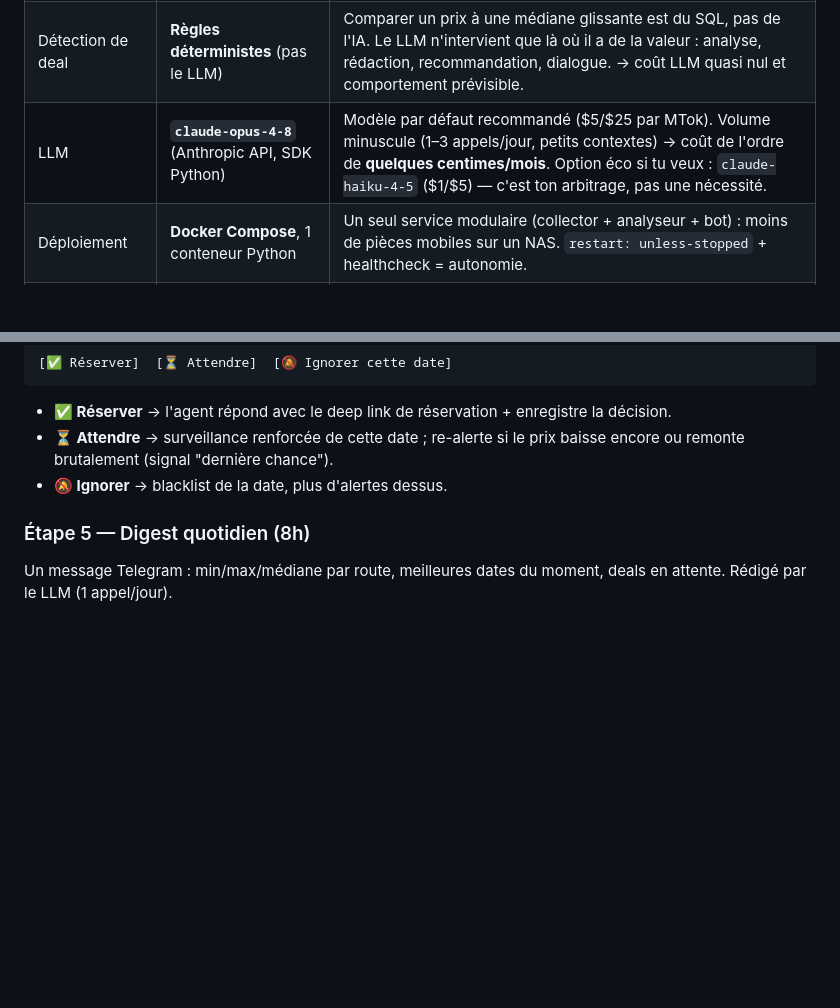
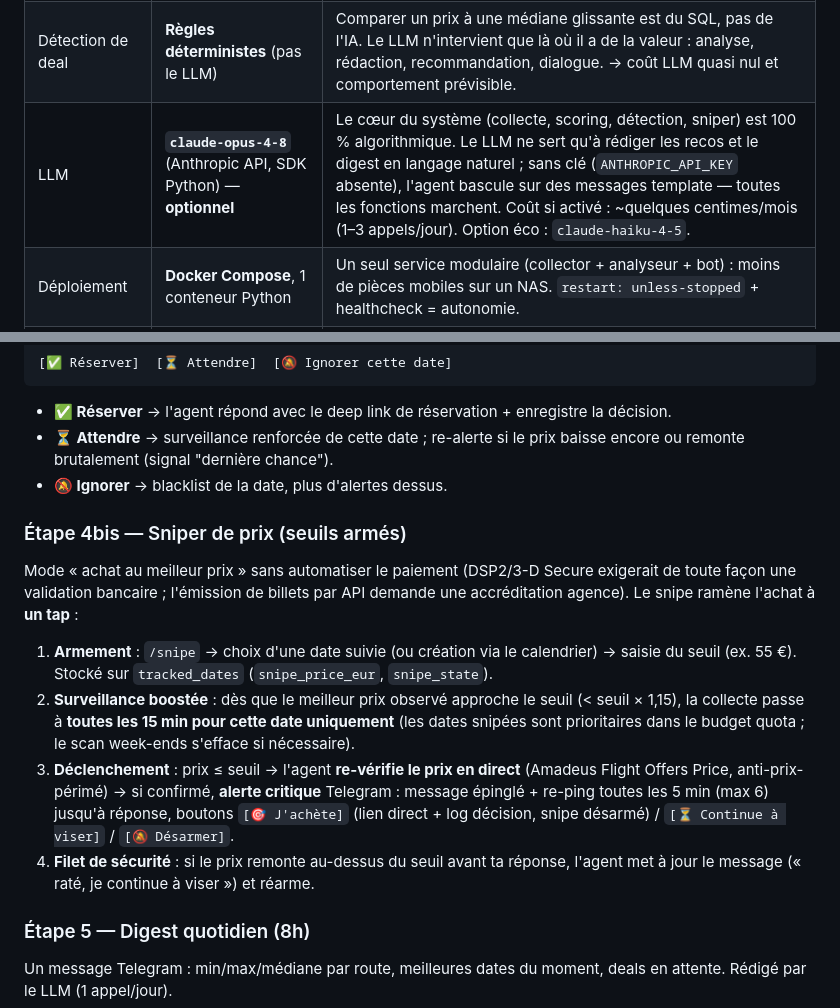
Before and after one commit to 5wVn/agent-ia-travel, a Markdown page: PLAN.md, 2 parts joined by grey strips. Rendered like a GitHub page; blank space fills up the shorter version.

Commit message:
Plan : sniper de prix à seuils armés + LLM rendu optionnel
https://claude.ai/code/session_015NEevLbCQGT1NGoEdEp93q

```diff
--- a/PLAN.md
+++ b/PLAN.md
@@ -12,7 +12,7 @@
 | Source de données vols | **Amadeus Self-Service API** (primaire) | Tier gratuit (~plusieurs centaines d'appels/mois), données GDS fiables, endpoint `flight-offers-search` couvre TLS-ORY/CDG. Fallback possible : Travelpayouts (gratuit, données cache + liens d'affiliation) ou SerpAPI Google Flights (payant, le plus exhaustif). |
 | Source of truth | **SQLite** (fichier sur volume NAS) | Une seule table append-only d'observations de prix. Zéro serveur DB à maintenir, backup = copie de fichier, largement suffisant pour quelques milliers de lignes/mois. Tout le reste (baseline, alertes, digests) est **dérivé** de cette table. |
 | Détection de deal | **Règles déterministes** (pas le LLM) | Comparer un prix à une médiane glissante est du SQL, pas de l'IA. Le LLM n'intervient que là où il a de la valeur : analyse, rédaction, recommandation, dialogue. → coût LLM quasi nul et comportement prévisible. |
-| LLM | **`claude-opus-4-8`** (Anthropic API, SDK Python) | Modèle par défaut recommandé ($5/$25 par MTok). Volume minuscule (1–3 appels/jour, petits contextes) → coût de l'ordre de **quelques centimes/mois**. Option éco si tu veux : `claude-haiku-4-5` ($1/$5) — c'est ton arbitrage, pas une nécessité. |
+| LLM | **`claude-opus-4-8`** (Anthropic API, SDK Python) — **optionnel** | Le cœur du système (collecte, scoring, détection, sniper) est 100 % algorithmique. Le LLM ne sert qu'à rédiger les recos et le digest en langage naturel ; sans clé (`ANTHROPIC_API_KEY` absente), l'agent bascule sur des messages template — toutes les fonctions marchent. Coût si activé : ~quelques centimes/mois (1–3 appels/jour). Option éco : `claude-haiku-4-5`. |
 | Déploiement | **Docker Compose**, 1 conteneur Python | Un seul service modulaire (collector + analyseur + bot) : moins de pièces mobiles sur un NAS. `restart: unless-stopped` + healthcheck = autonomie. |
 | Réservation | **Deep link** (pas d'achat automatisé) | Automatiser l'achat (carte bancaire, anti-bot, CGU compagnies) est fragile et risqué. L'agent envoie le lien de réservation pré-rempli après ta confirmation — c'est le bon niveau d'automatisation. |
 
@@ -167,6 +167,15 @@ client.messages.create(
 - **⏳ Attendre** → surveillance renforcée de cette date ; re-alerte si le prix baisse encore ou remonte brutalement (signal "dernière chance").
 - **🔕 Ignorer** → blacklist de la date, plus d'alertes dessus.
 
+### Étape 4bis — Sniper de prix (seuils armés)
+
+Mode « achat au meilleur prix » sans automatiser le paiement (DSP2/3-D Secure exigerait de toute façon une validation bancaire ; l'émission de billets par API demande une accréditation agence). Le snipe ramène l'achat à **un tap** :
+
+1. **Armement** : `/snipe` → choix d'une date suivie (ou création via le calendrier) → saisie du seuil (ex. 55 €). Stocké sur `tracked_dates` (`snipe_price_eur`, `snipe_state`).
+2. **Surveillance boostée** : dès que le meilleur prix observé approche le seuil (< seuil × 1,15), la collecte passe à **toutes les 15 min pour cette date uniquement** (les dates snipées sont prioritaires dans le budget quota ; le scan week-ends s'efface si nécessaire).
+3. **Déclenchement** : prix ≤ seuil → l'agent **re-vérifie le prix en direct** (Amadeus Flight Offers Price, anti-prix-périmé) → si confirmé, **alerte critique** Telegram : message épinglé + re-ping toutes les 5 min (max 6) jusqu'à réponse, boutons `[🎯 J'achète]` (lien direct + log décision, snipe désarmé) / `[⏳ Continue à viser]` / `[🔕 Désarmer]`.
+4. **Filet de sécurité** : si le prix remonte au-dessus du seuil avant ta réponse, l'agent met à jour le message (« raté, je continue à viser ») et réarme.
+
 ### Étape 5 — Digest quotidien (8h)
 Un message Telegram : min/max/médiane par route, meilleures dates du moment, deals en attente. Rédigé par le LLM (1 appel/jour).
 
```
